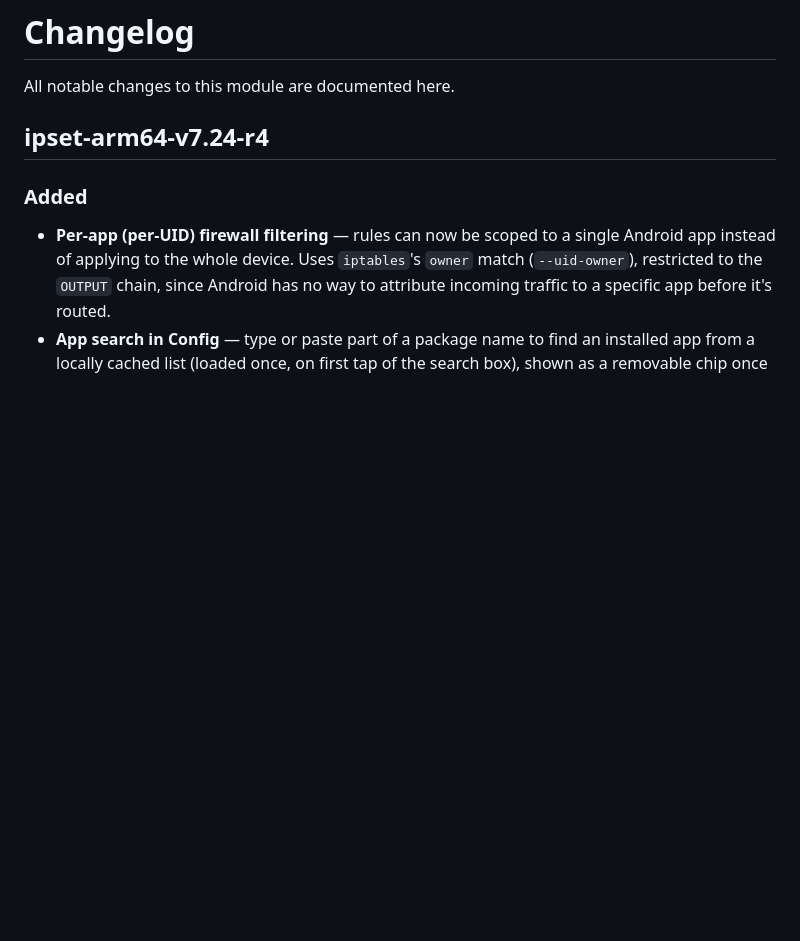
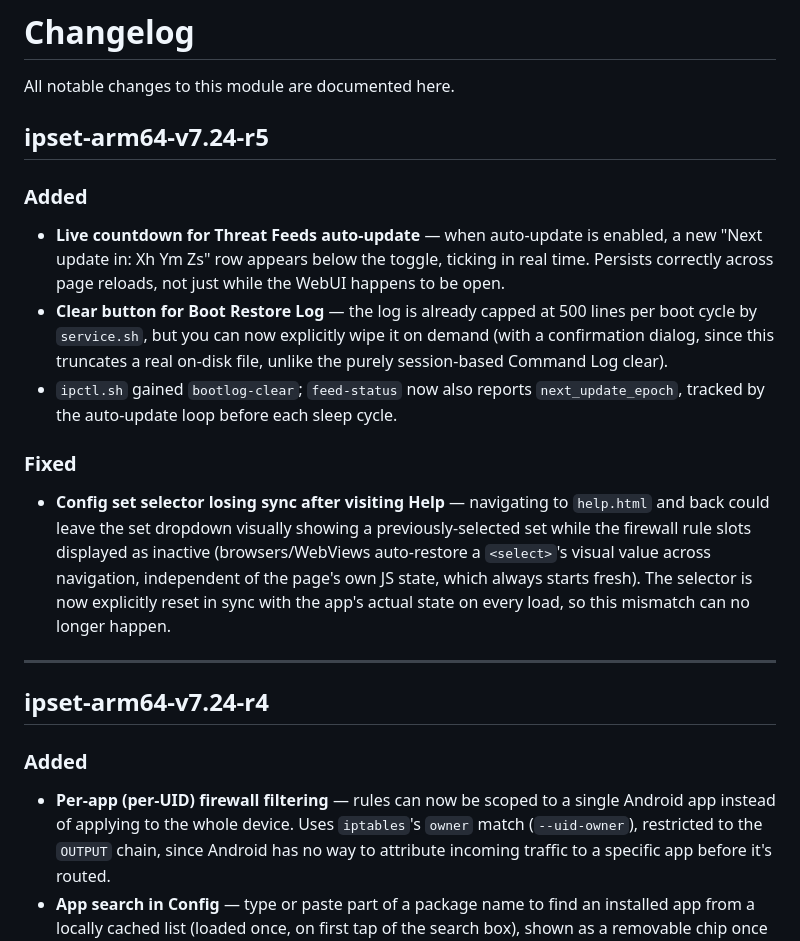
Before and after one commit to nikakvo/ipset-arm64, a Markdown page: CHANGELOG.md, the part around the change. GitHub-like rendering; blank space fills up the shorter version.

```diff
--- a/CHANGELOG.md
+++ b/CHANGELOG.md
@@ -1,6 +1,18 @@
 # Changelog
 
 All notable changes to this module are documented here.
+
+## ipset-arm64-v7.24-r5
+
+### Added
+- **Live countdown for Threat Feeds auto-update** — when auto-update is enabled, a new "Next update in: Xh Ym Zs" row appears below the toggle, ticking in real time. Persists correctly across page reloads, not just while the WebUI happens to be open.
+- **Clear button for Boot Restore Log** — the log is already capped at 500 lines per boot cycle by `service.sh`, but you can now explicitly wipe it on demand (with a confirmation dialog, since this truncates a real on-disk file, unlike the purely session-based Command Log clear).
+- `ipctl.sh` gained `bootlog-clear`; `feed-status` now also reports `next_update_epoch`, tracked by the auto-update loop before each sleep cycle.
+
+### Fixed
+- **Config set selector losing sync after visiting Help** — navigating to `help.html` and back could leave the set dropdown visually showing a previously-selected set while the firewall rule slots displayed as inactive (browsers/WebViews auto-restore a `<select>`'s visual value across navigation, independent of the page's own JS state, which always starts fresh). The selector is now explicitly reset in sync with the app's actual state on every load, so this mismatch can no longer happen.
+
+---
 
 ## ipset-arm64-v7.24-r4
 
```
